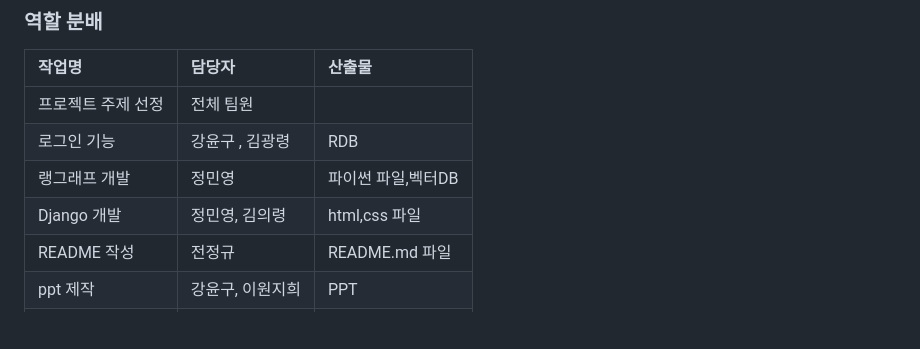
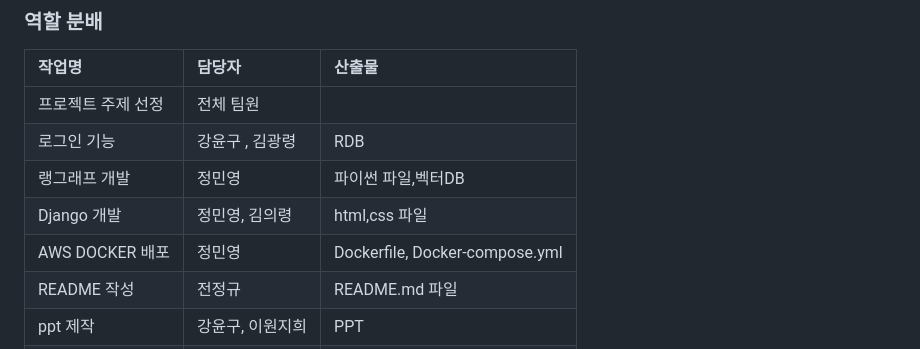
Before and after one commit to SKNETWORKS-FAMILY-AICAMP/SKN14-4th-2Team, a Markdown page: README.md, the part around the change. Rendered like a GitHub page; blank space fills up the shorter version.

```diff
--- a/README.md
+++ b/README.md
@@ -62,6 +62,7 @@ LLM의 널리지 컷오프 특성상 최신정보를 알기어렵기때문에
 | 로그인 기능 | 강윤구 , 김광령     |   RDB       |
 | 랭그래프 개발        | 정민영       | 파이썬 파일,벡터DB     |
 | Django 개발 | 정민영, 김의령  | html,css 파일 |
+| AWS DOCKER 배포  | 정민영       |  Dockerfile, Docker-compose.yml     |
 | README 작성    | 전정규      | README.md 파일 |
 | ppt 제작       | 강윤구, 이원지희 | PPT          |
 | 발표           | 강윤구       |              |
```
